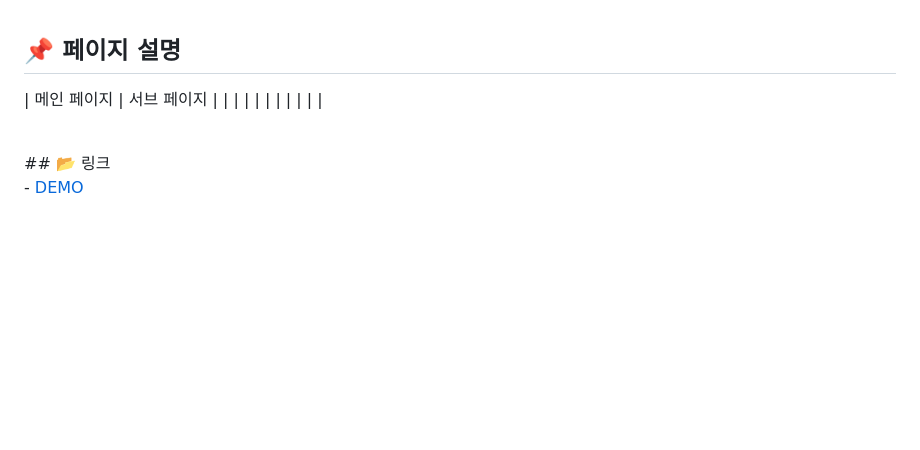
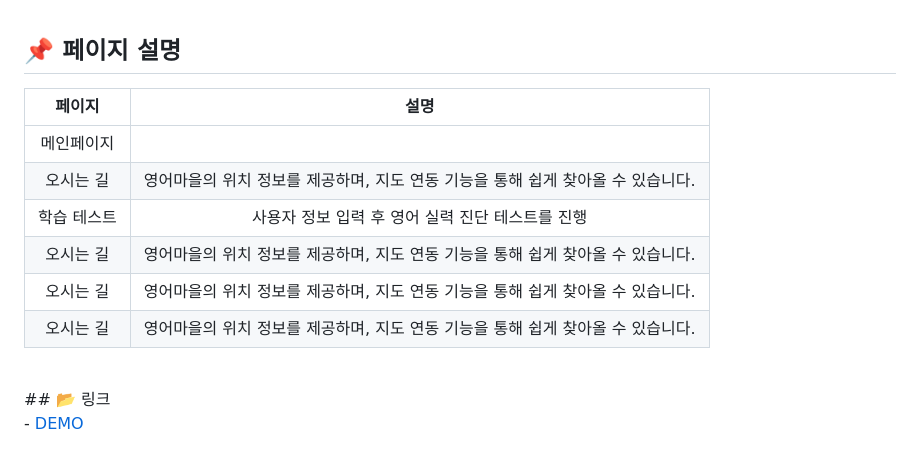
Before and after one commit to chang9287/English-Village, a Markdown page: README.md, the part around the change. Rendered like a GitHub page; blank space fills up the shorter version.

```diff
--- a/README.md
+++ b/README.md
@@ -91,11 +91,19 @@
 
 
 ## 📌 페이지 설명
-|                               메인 페이지                               |                               서브 페이지                               |
-|        |                                           |
-|                                     |                         |
-|                 |
-|          |
+|                                    페이지                               |                                 설명                                    |
+| :---------------------------------------------------------------------: | :---------------------------------------------------------------------: |
+|                                메인페이지                                |                                                                         |
+|                                오시는 길                                | 영어마을의 위치 정보를 제공하며, 지도 연동 기능을 통해 쉽게 찾아올 수 있습니다.|
+|                                학습 테스트                              | 사용자 정보 입력 후 영어 실력 진단 테스트를 진행| 점수에 따라 적합한 반을 배정받을 수 있습니다.|
+|                                오시는 길                                | 영어마을의 위치 정보를 제공하며, 지도 연동 기능을 통해 쉽게 찾아올 수 있습니다.| 영어마을의 위치 정보를 제공하며, 지도 연동 기능을 통해 쉽게 찾아올 수 있습니다.|
+|                                오시는 길                                | 영어마을의 위치 정보를 제공하며, 지도 연동 기능을 통해 쉽게 찾아올 수 있습니다.|
+|                                오시는 길                                | 영어마을의 위치 정보를 제공하며, 지도 연동 기능을 통해 쉽게 찾아올 수 있습니다.|
+
+
+
+
+
 
 <br />
 ## 📂 링크
```
